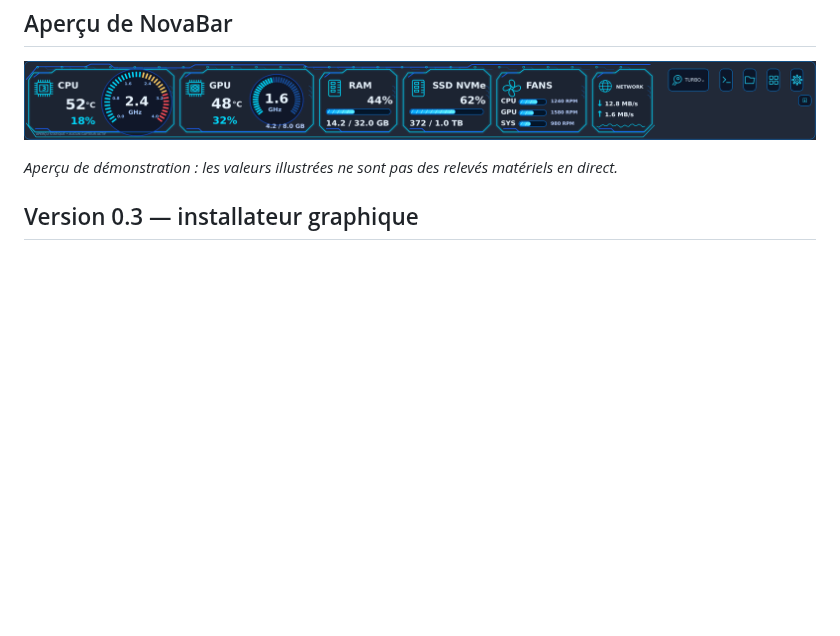
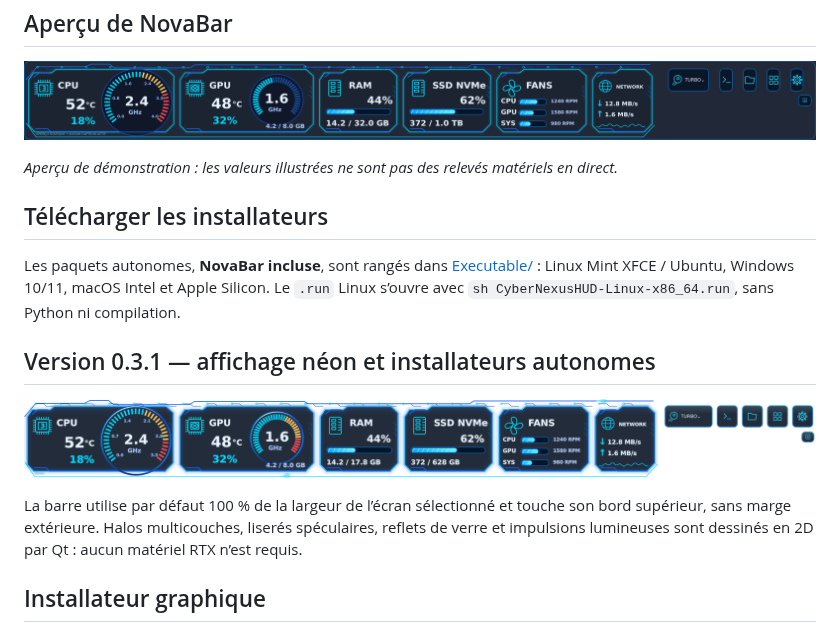
Before and after one commit to florian74410/Health-and-Perfs---Navigation-Controler-Bar, a Markdown page: README.md, the part around the change. Rendered like a GitHub page; pictures changed too: docs/novabar-neon-preview.png (added); blank space fills up the shorter version.

Commit message:
v0.3.1: edge-to-edge neon HUD and standalone installers in Executable

```diff
--- a/README.md
+++ b/README.md
@@ -13,7 +13,21 @@ et son système d’installation, de profils et de mises à jour.
 
 *Aperçu de démonstration : les valeurs illustrées ne sont pas des relevés matériels en direct.*
 
-## Version 0.3 — installateur graphique
+## Télécharger les installateurs
+
+Les paquets autonomes, **NovaBar incluse**, sont rangés dans [Executable/](Executable/README.md) :
+Linux Mint XFCE / Ubuntu, Windows 10/11, macOS Intel et Apple Silicon.
+Le `.run` Linux s’ouvre avec `sh CyberNexusHUD-Linux-x86_64.run`, sans Python ni compilation.
+
+## Version 0.3.1 — affichage néon et installateurs autonomes
+
+![NovaBar — néons et reflets renforcés](docs/novabar-neon-preview.png)
+
+La barre utilise par défaut 100 % de la largeur de l’écran sélectionné et touche son bord supérieur,
+sans marge extérieure. Halos multicouches, liserés spéculaires, reflets de verre et impulsions
+lumineuses sont dessinés en 2D par Qt : aucun matériel RTX n’est requis.
+
+## Installateur graphique
 
 ![Installateur CYBER NEXUS HUD](docs/installer-page1.png)
 
```
Also changed, not shown: Executable/Linux/README.md (added, +10 -0 lines), Executable/MacOS/README.md (added, +7 -0 lines), Executable/README.md (added, +43 -0 lines), Executable/Windows/README.md (added, +5 -0 lines), docs/VALIDATION.md (+10 -0 lines), 9 other files.
